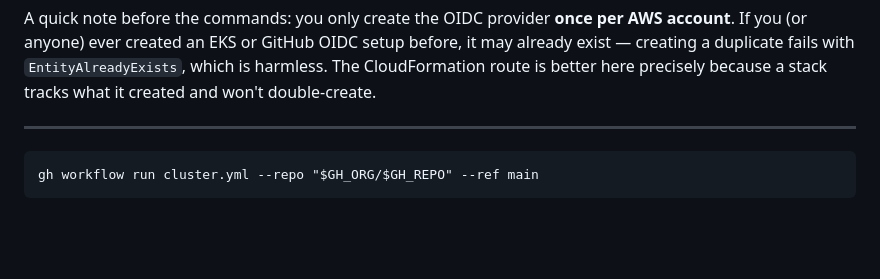
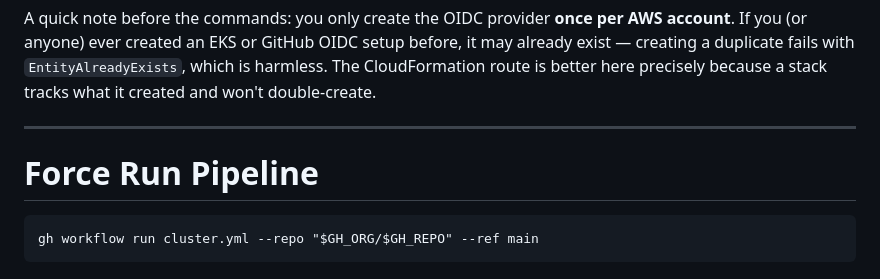
Before and after one commit to zach2017/tfdemo101, a Markdown page: IAM-Setup.md, the part around the change. Rendered like a GitHub page; blank space fills up the shorter version.

Commit message:
fix this

````diff
--- a/IAM-Setup.md
+++ b/IAM-Setup.md
@@ -3,6 +3,7 @@ I'll give you both: copy-paste CLI commands and a CloudFormation template that s
 A quick note before the commands: you only create the OIDC provider **once per AWS account**. If you (or anyone) ever created an EKS or GitHub OIDC setup before, it may already exist — creating a duplicate fails with `EntityAlreadyExists`, which is harmless. The CloudFormation route is better here precisely because a stack tracks what it created and won't double-create.
 
 ---
+# Force Run Pipeline
 ```
 gh workflow run cluster.yml --repo "$GH_ORG/$GH_REPO" --ref main
 ```
````
